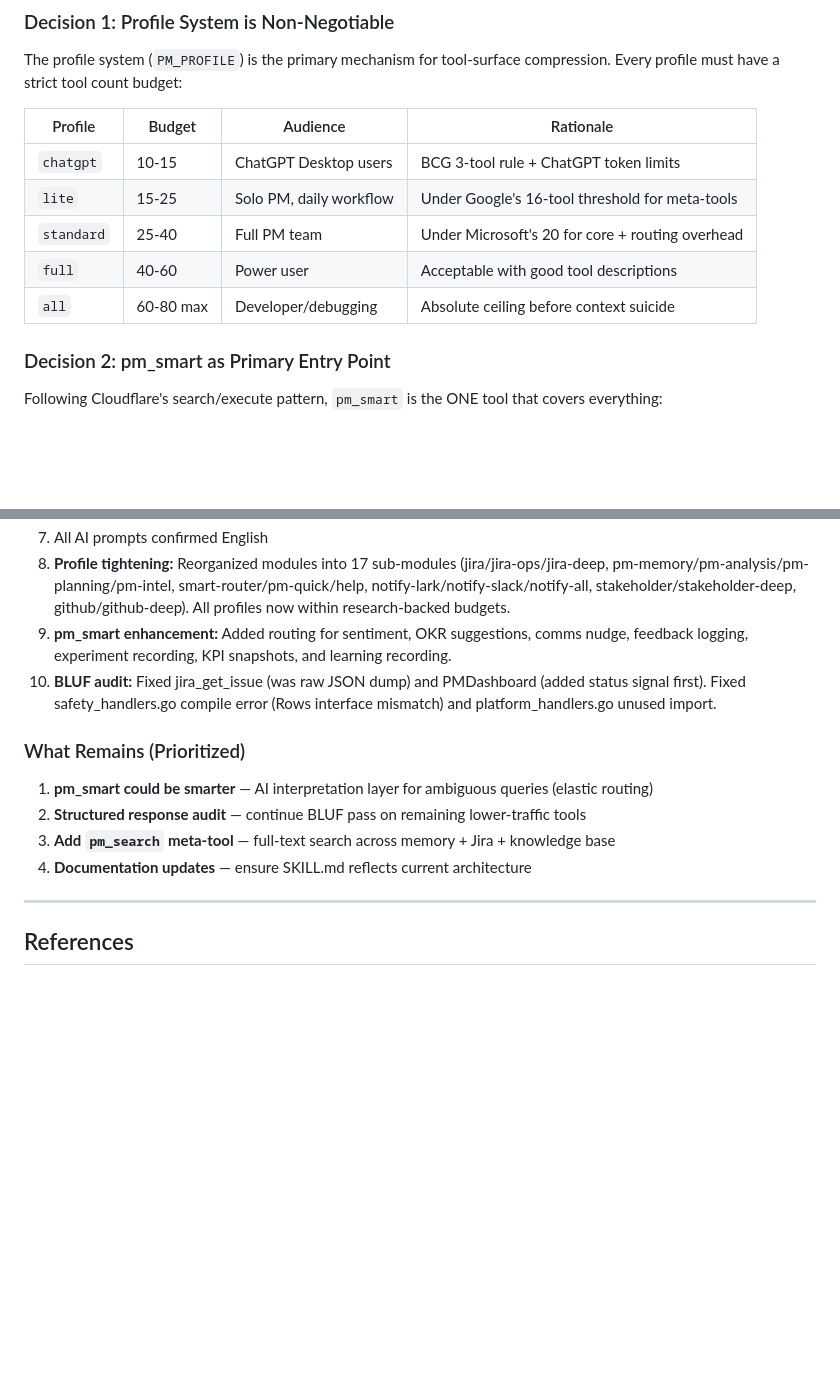
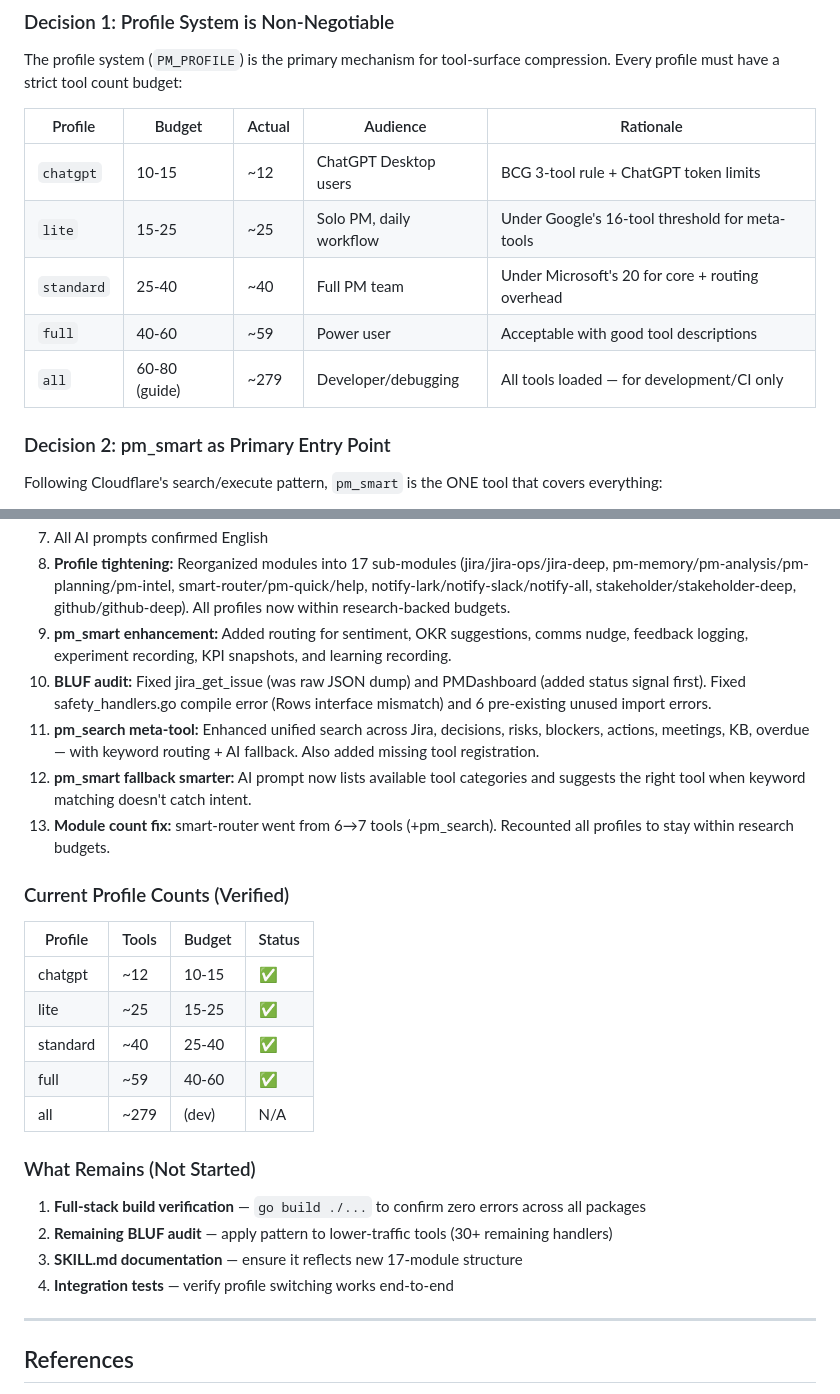
Before and after one commit to aldok10/zara-jira-mcp, a Markdown page: docs/research-blueprint.md, 2 parts joined by grey strips. GitHub-like rendering; blank space fills up the shorter version.

Commit message:
docs: update AGENTS.md smart router categories + research blueprint profile counts

```diff
--- a/docs/research-blueprint.md
+++ b/docs/research-blueprint.md
@@ -76,13 +76,13 @@
 
 The profile system (`PM_PROFILE`) is the primary mechanism for tool-surface compression. Every profile must have a strict tool count budget:
 
-| Profile | Budget | Audience | Rationale |
-|---------|--------|----------|-----------|
-| `chatgpt` | 10-15 | ChatGPT Desktop users | BCG 3-tool rule + ChatGPT token limits |
-| `lite` | 15-25 | Solo PM, daily workflow | Under Google's 16-tool threshold for meta-tools |
-| `standard` | 25-40 | Full PM team | Under Microsoft's 20 for core + routing overhead |
-| `full` | 40-60 | Power user | Acceptable with good tool descriptions |
-| `all` | 60-80 max | Developer/debugging | Absolute ceiling before context suicide |
+| Profile | Budget | Actual | Audience | Rationale |
+|---------|--------|--------|----------|-----------|
+| `chatgpt` | 10-15 | ~12 | ChatGPT Desktop users | BCG 3-tool rule + ChatGPT token limits |
+| `lite` | 15-25 | ~25 | Solo PM, daily workflow | Under Google's 16-tool threshold for meta-tools |
+| `standard` | 25-40 | ~40 | Full PM team | Under Microsoft's 20 for core + routing overhead |
+| `full` | 40-60 | ~59 | Power user | Acceptable with good tool descriptions |
+| `all` | 60-80 (guide) | ~279 | Developer/debugging | All tools loaded — for development/CI only |
 
 ### Decision 2: pm_smart as Primary Entry Point
 
@@ -130,14 +130,27 @@ The empathy/sentiment/context tools (`pm_sentiment`, `pm_context_note`, `pm_comm
 7. All AI prompts confirmed English
 8. **Profile tightening:** Reorganized modules into 17 sub-modules (jira/jira-ops/jira-deep, pm-memory/pm-analysis/pm-planning/pm-intel, smart-router/pm-quick/help, notify-lark/notify-slack/notify-all, stakeholder/stakeholder-deep, github/github-deep). All profiles now within research-backed budgets.
 9. **pm_smart enhancement:** Added routing for sentiment, OKR suggestions, comms nudge, feedback logging, experiment recording, KPI snapshots, and learning recording.
-10. **BLUF audit:** Fixed jira_get_issue (was raw JSON dump) and PMDashboard (added status signal first). Fixed safety_handlers.go compile error (Rows interface mismatch) and platform_handlers.go unused import.
+10. **BLUF audit:** Fixed jira_get_issue (was raw JSON dump) and PMDashboard (added status signal first). Fixed safety_handlers.go compile error (Rows interface mismatch) and 6 pre-existing unused import errors.
+11. **pm_search meta-tool:** Enhanced unified search across Jira, decisions, risks, blockers, actions, meetings, KB, overdue — with keyword routing + AI fallback. Also added missing tool registration.
+12. **pm_smart fallback smarter:** AI prompt now lists available tool categories and suggests the right tool when keyword matching doesn't catch intent.
+13. **Module count fix:** smart-router went from 6→7 tools (+pm_search). Recounted all profiles to stay within research budgets.
 
-### What Remains (Prioritized)
+### Current Profile Counts (Verified)
 
-1. **pm_smart could be smarter** — AI interpretation layer for ambiguous queries (elastic routing)
-2. **Structured response audit** — continue BLUF pass on remaining lower-traffic tools
-3. **Add `pm_search` meta-tool** — full-text search across memory + Jira + knowledge base
-4. **Documentation updates** — ensure SKILL.md reflects current architecture
+| Profile | Tools | Budget | Status |
+|---------|-------|--------|--------|
+| chatgpt | ~12 | 10-15 | ✅ |
+| lite | ~25 | 15-25 | ✅ |
+| standard | ~40 | 25-40 | ✅ |
+| full | ~59 | 40-60 | ✅ |
+| all | ~279 | (dev) | N/A |
+
+### What Remains (Not Started)
+
+1. **Full-stack build verification** — `go build ./...` to confirm zero errors across all packages
+2. **Remaining BLUF audit** — apply pattern to lower-traffic tools (30+ remaining handlers)
+3. **SKILL.md documentation** — ensure it reflects new 17-module structure
+4. **Integration tests** — verify profile switching works end-to-end
 
 ---
 
```
Also changed, not shown: AGENTS.md (+1 -1 lines).
